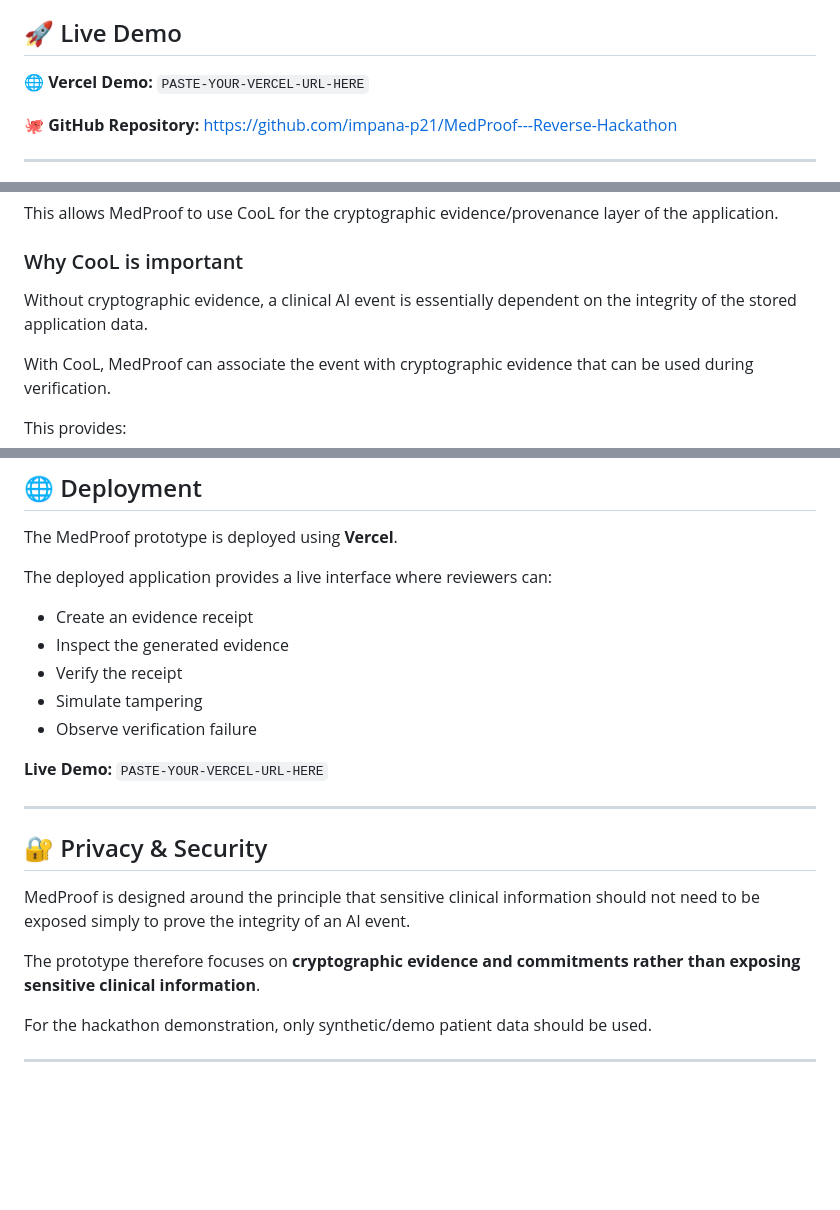
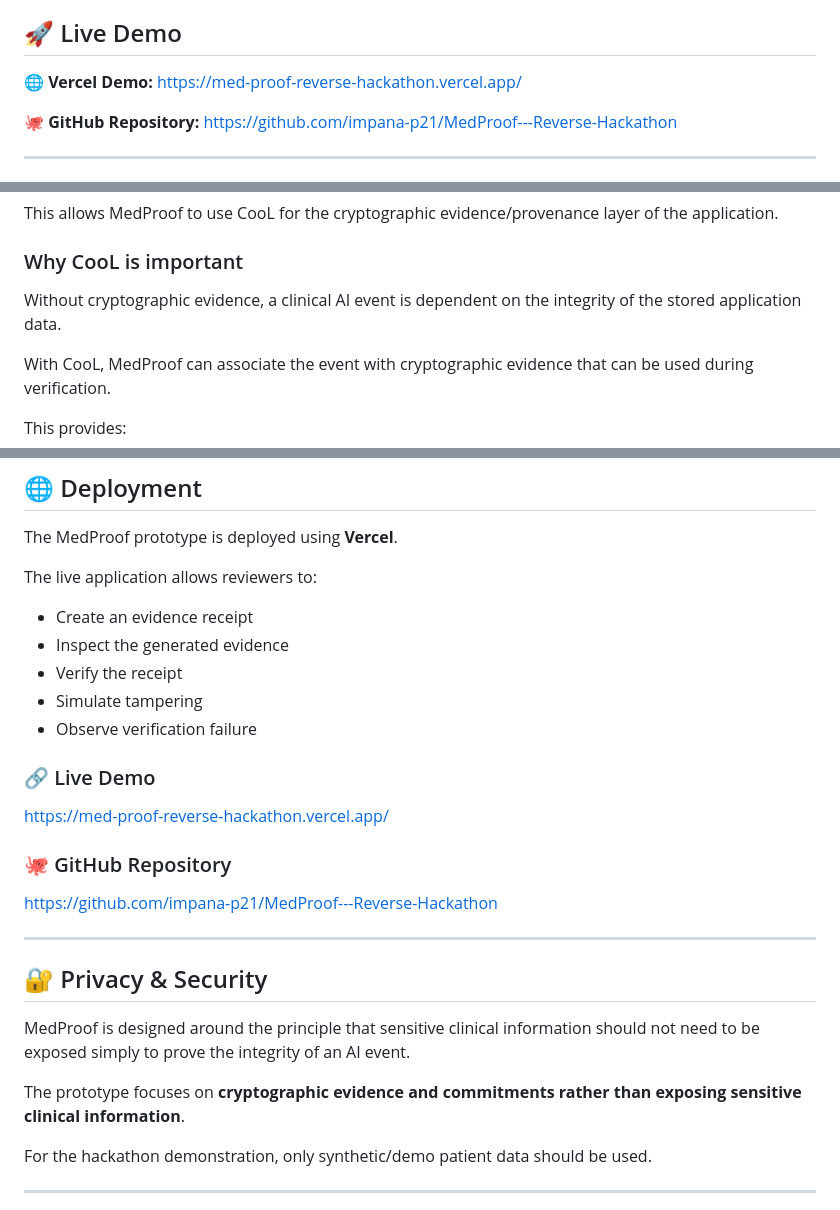
Before and after one commit to impana-p21/MedProof---Reverse-Hackathon, a Markdown page: README.md, 3 parts joined by grey strips. Drawn GitHub-style; blank space fills up the shorter version.

Commit message:
Enhance README with live demo link and text updates
Updated README.md to include live demo link and improve clarity.

```diff
--- a/README.md
+++ b/README.md
@@ -6,7 +6,8 @@ It helps create **cryptographically verifiable evidence receipts** for AI-genera
 
 ## 🚀 Live Demo
 
-🌐 **Vercel Demo:** `PASTE-YOUR-VERCEL-URL-HERE`
+🌐 **Vercel Demo:**
+https://med-proof-reverse-hackathon.vercel.app/
 
 🐙 **GitHub Repository:**
 https://github.com/impana-p21/MedProof---Reverse-Hackathon
@@ -68,7 +69,7 @@ This allows MedProof to use CooL for the cryptographic evidence/provenance layer
 
 ### Why CooL is important
 
-Without cryptographic evidence, a clinical AI event is essentially dependent on the integrity of the stored application data.
+Without cryptographic evidence, a clinical AI event is dependent on the integrity of the stored application data.
 
 With CooL, MedProof can associate the event with cryptographic evidence that can be used during verification.
 
@@ -210,7 +211,7 @@ http://localhost:3000
 
 The MedProof prototype is deployed using **Vercel**.
 
-The deployed application provides a live interface where reviewers can:
+The live application allows reviewers to:
 
 * Create an evidence receipt
 * Inspect the generated evidence
@@ -218,7 +219,13 @@ The deployed application provides a live interface where reviewers can:
 * Simulate tampering
 * Observe verification failure
 
-**Live Demo:** `PASTE-YOUR-VERCEL-URL-HERE`
+### 🔗 Live Demo
+
+https://med-proof-reverse-hackathon.vercel.app/
+
+### 🐙 GitHub Repository
+
+https://github.com/impana-p21/MedProof---Reverse-Hackathon
 
 ---
 
@@ -226,7 +233,7 @@ The deployed application provides a live interface where reviewers can:
 
 MedProof is designed around the principle that sensitive clinical information should not need to be exposed simply to prove the integrity of an AI event.
 
-The prototype therefore focuses on **cryptographic evidence and commitments rather than exposing sensitive clinical information**.
+The prototype focuses on **cryptographic evidence and commitments rather than exposing sensitive clinical information**.
 
 For the hackathon demonstration, only synthetic/demo patient data should be used.
 
```
Also changed, not shown: other parts of README.md (+2 -2 lines).
